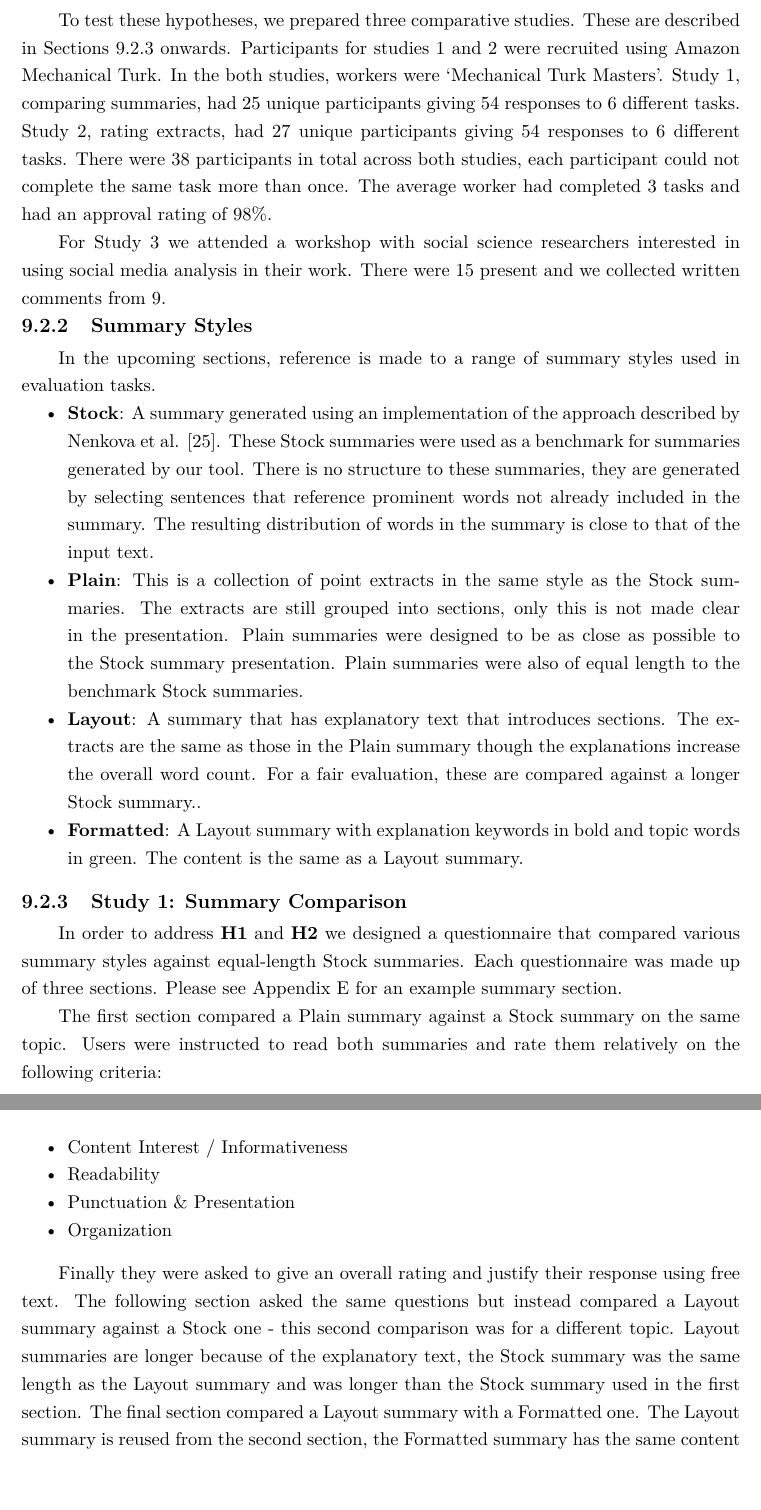
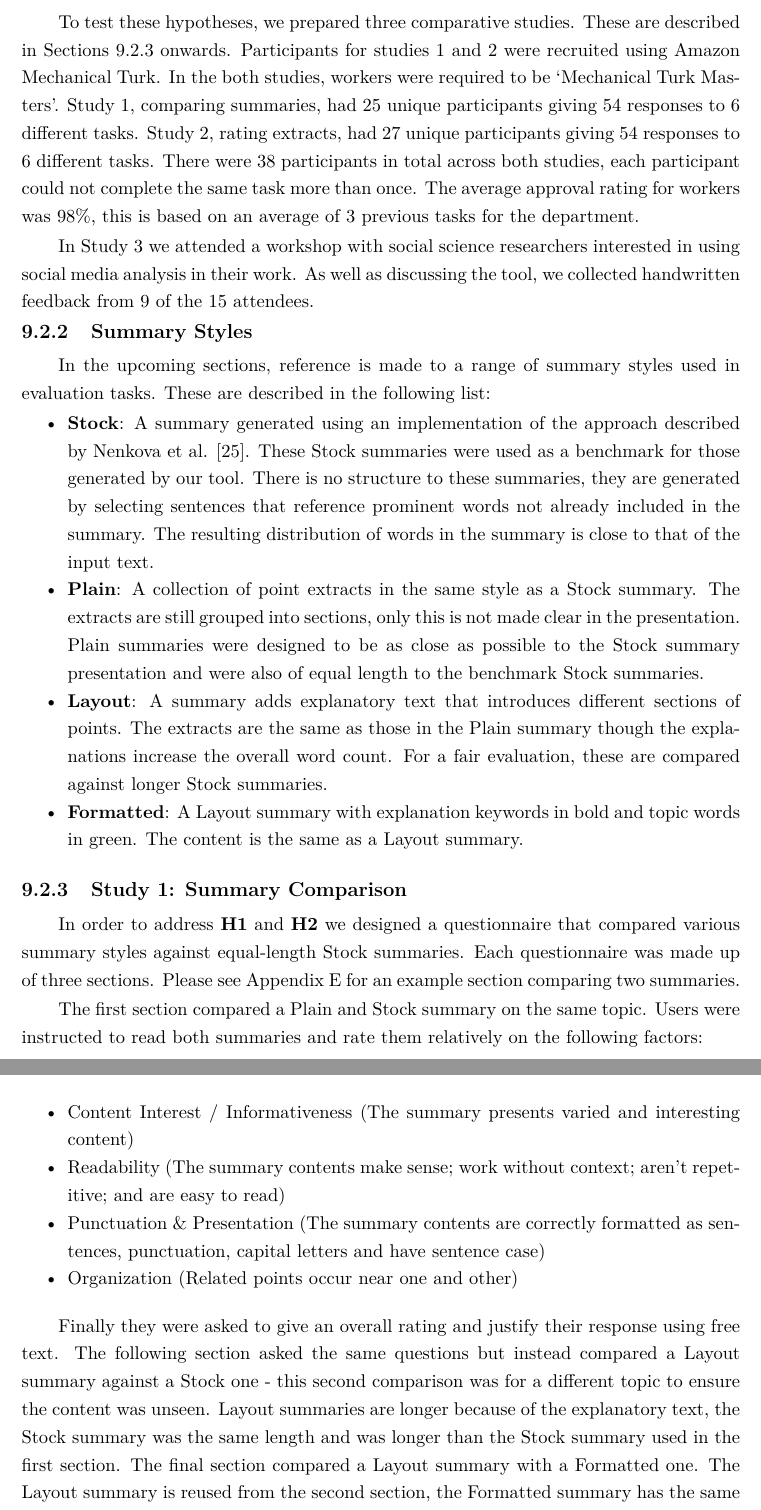
Before and after one commit to charlieegan3/standpoint, a LaTeX thesis (docs/report/abdnthesis.tex, which reads docs/report/evaluation.tex): two parts of pages 34 and 35 of 56, joined at a grey line, cut so that both start at the same text, the shorter picture padded with empty space. Compiled offline with pdfLaTeX.

Commit message:
Proof Reading: 9 - 9.2 end

```diff
--- a/docs/report/evaluation.tex
+++ b/docs/report/evaluation.tex
@@ -24,30 +24,30 @@
     \end{itemize}
 
     \tocless\subsection{Study Participants}
-      To test these hypotheses, we prepared three comparative studies. These are described in Sections \ref{sec:stud1} onwards. Participants for studies 1 and 2 were recruited using Amazon Mechanical Turk. In the both studies, workers were `Mechanical Turk Masters'. Study 1, comparing summaries, had 25 unique participants giving 54 responses to 6 different tasks. Study 2, rating extracts, had 27 unique participants giving 54 responses to 6 different tasks. There were 38 participants in total across both studies, each participant could not complete the same task more than once. The average worker had completed 3 tasks and had an approval rating of 98\%.
+      To test these hypotheses, we prepared three comparative studies. These are described in Sections \ref{sec:stud1} onwards. Participants for studies 1 and 2 were recruited using Amazon Mechanical Turk. In the both studies, workers were required to be `Mechanical Turk Masters'. Study 1, comparing summaries, had 25 unique participants giving 54 responses to 6 different tasks. Study 2, rating extracts, had 27 unique participants giving 54 responses to 6 different tasks. There were 38 participants in total across both studies, each participant could not complete the same task more than once. The average approval rating for workers was 98\%, this is based on an average of 3 previous tasks for the department.
 
-      For Study 3 we attended a workshop with social science researchers interested in using social media analysis in their work. There were 15 present and we collected written comments from 9.
+      In Study 3 we attended a workshop with social science researchers interested in using social media analysis in their work. As well as discussing the tool, we collected handwritten feedback from 9 of the 15 attendees.
 
     \tocless\subsection{Summary Styles}
-      In the upcoming sections, reference is made to a range of summary styles used in evaluation tasks.
+      In the upcoming sections, reference is made to a range of summary styles used in evaluation tasks. These are described in the following list:
       \begin{itemize}
-        \item{\textbf{Stock}: A summary generated using an implementation of the approach described by Nenkova et al. \cite{nenkova2006compositional}. These Stock summaries were used as a benchmark for summaries generated by our tool. There is no structure to these summaries, they are generated by selecting sentences that reference prominent words not already included in the summary. The resulting distribution of words in the summary is close to that of the input text.}
-        \item{\textbf{Plain}: This is a collection of point extracts in the same style as the Stock summaries. The extracts are still grouped into sections, only this is not made clear in the presentation. Plain summaries were designed to be as close as possible to the Stock summary presentation. Plain summaries were also of equal length to the benchmark Stock summaries.}
-        \item{\textbf{Layout}: A summary that has explanatory text that introduces sections. The extracts are the same as those in the Plain summary though the explanations increase the overall word count. For a fair evaluation, these are compared against a longer Stock summary..}
+        \item{\textbf{Stock}: A summary generated using an implementation of the approach described by Nenkova et al. \cite{nenkova2006compositional}. These Stock summaries were used as a benchmark for those generated by our tool. There is no structure to these summaries, they are generated by selecting sentences that reference prominent words not already included in the summary. The resulting distribution of words in the summary is close to that of the input text.}
+        \item{\textbf{Plain}: A collection of point extracts in the same style as a Stock summary. The extracts are still grouped into sections, only this is not made clear in the presentation. Plain summaries were designed to be as close as possible to the Stock summary presentation and were also of equal length to the benchmark Stock summaries.}
+        \item{\textbf{Layout}: A summary adds explanatory text that introduces different sections of points. The extracts are the same as those in the Plain summary though the explanations increase the overall word count. For a fair evaluation, these are compared against longer Stock summaries.}
         \item{\textbf{Formatted}: A Layout summary with explanation keywords in bold and topic words in green. The content is the same as a Layout summary.}
       \end{itemize}
 
     \tocless\subsection{Study 1: Summary Comparison\label{sec:stud1}}
-      In order to address \textbf{H1} and \textbf{H2} we designed a questionnaire that compared various summary styles against equal-length Stock summaries. Each questionnaire was made up of three sections. Please see Appendix \ref{app:survey-section} for an example summary section.
+      In order to address \textbf{H1} and \textbf{H2} we designed a questionnaire that compared various summary styles against equal-length Stock summaries. Each questionnaire was made up of three sections. Please see Appendix \ref{app:survey-section} for an example section comparing two summaries.
 
-      The first section compared a Plain summary against a Stock summary on the same topic. Users were instructed to read both summaries and rate them relatively on the following criteria:
+      The first section compared a Plain and Stock summary on the same topic. Users were instructed to read both summaries and rate them relatively on the following factors:
 
       \begin{itemize}
-        \item{Content Interest / Informativeness}
-        \item{Readability}
-        \item{Punctuation \& Presentation}
-        \item{Organization}
+        \item{Content Interest / Informativeness (The summary presents varied and interesting content)}
+        \item{Readability (The summary contents make sense; work without context; aren't repetitive; and are easy to read)}
+        \item{Punctuation \& Presentation (The summary contents are correctly formatted as sentences, punctuation, capital letters and have sentence case)}
+        \item{Organization (Related points occur near one and other)}
       \end{itemize}
 
-      Finally they were asked to give an overall rating and justify their response using free text. The following section asked the same questions but instead compared a Layout summary against a Stock one - this second comparison was for a different topic. Layout summaries are longer because of the explanatory text, the Stock summary was the same length as the Layout summary and was longer than the Stock summary used in the first section. The final section compared a Layout summary with a Formatted one. The Layout summary is reused from the second section, the Formatted summary has the same content (only different formatting). There was only an overall rating and justification for the comparison in this section.
+      Finally they were asked to give an overall rating and justify their response using free text. The following section asked the same questions but instead compared a Layout summary against a Stock one - this second comparison was for a different topic to ensure the content was unseen. Layout summaries are longer because of the explanatory text, the Stock summary was the same length and was longer than the Stock summary used in the first section. The final section compared a Layout summary with a Formatted one. The Layout summary is reused from the second section, the Formatted summary has the same content --- only different formatting. There was only an overall rating and justification for the comparison in this section.
 
```
Also changed, not shown: docs/report/background-related.tex (+1 -1 lines), docs/report/evaluation.tex (18 more changed lines).
